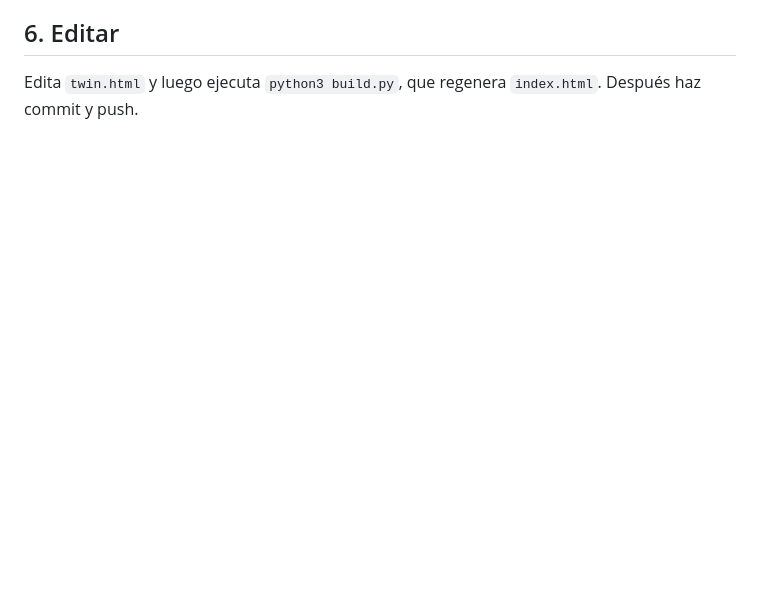
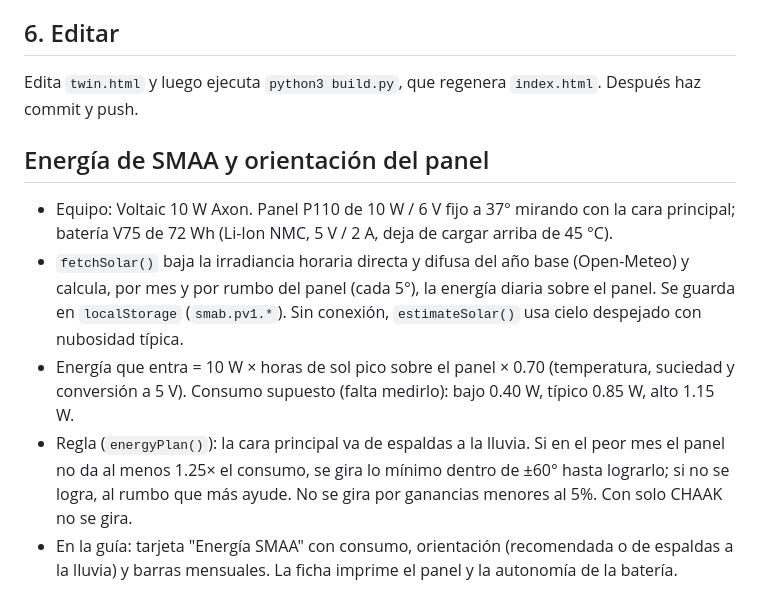
Before and after one commit to Kilobato04/smability-twin, a Markdown page: README.md, the part around the change. GitHub-like rendering; blank space fills up the shorter version.

Commit message:
Add SMAA energy and panel orientation section
Added section on SMAA energy and panel orientation with details on equipment and energy calculations.

```diff
--- a/README.md
+++ b/README.md
@@ -151,3 +151,10 @@ La función `mapApi()` en `twin.html` traduce el JSON de la estación a las vari
 
 ## 6. Editar
 Edita `twin.html` y luego ejecuta `python3 build.py`, que regenera `index.html`. Después haz commit y push.
+
+## Energía de SMAA y orientación del panel
+- Equipo: Voltaic 10 W Axon. Panel P110 de 10 W / 6 V fijo a 37° mirando con la cara principal; batería V75 de 72 Wh (Li-Ion NMC, 5 V / 2 A, deja de cargar arriba de 45 °C).
+- `fetchSolar()` baja la irradiancia horaria directa y difusa del año base (Open-Meteo) y calcula, por mes y por rumbo del panel (cada 5°), la energía diaria sobre el panel. Se guarda en `localStorage` (`smab.pv1.*`). Sin conexión, `estimateSolar()` usa cielo despejado con nubosidad típica.
+- Energía que entra = 10 W × horas de sol pico sobre el panel × 0.70 (temperatura, suciedad y conversión a 5 V). Consumo supuesto (falta medirlo): bajo 0.40 W, típico 0.85 W, alto 1.15 W.
+- Regla (`energyPlan()`): la cara principal va de espaldas a la lluvia. Si en el peor mes el panel no da al menos 1.25× el consumo, se gira lo mínimo dentro de ±60° hasta lograrlo; si no se logra, al rumbo que más ayude. No se gira por ganancias menores al 5%. Con solo CHAAK no se gira.
+- En la guía: tarjeta "Energía SMAA" con consumo, orientación (recomendada o de espaldas a la lluvia) y barras mensuales. La ficha imprime el panel y la autonomía de la batería.
```
